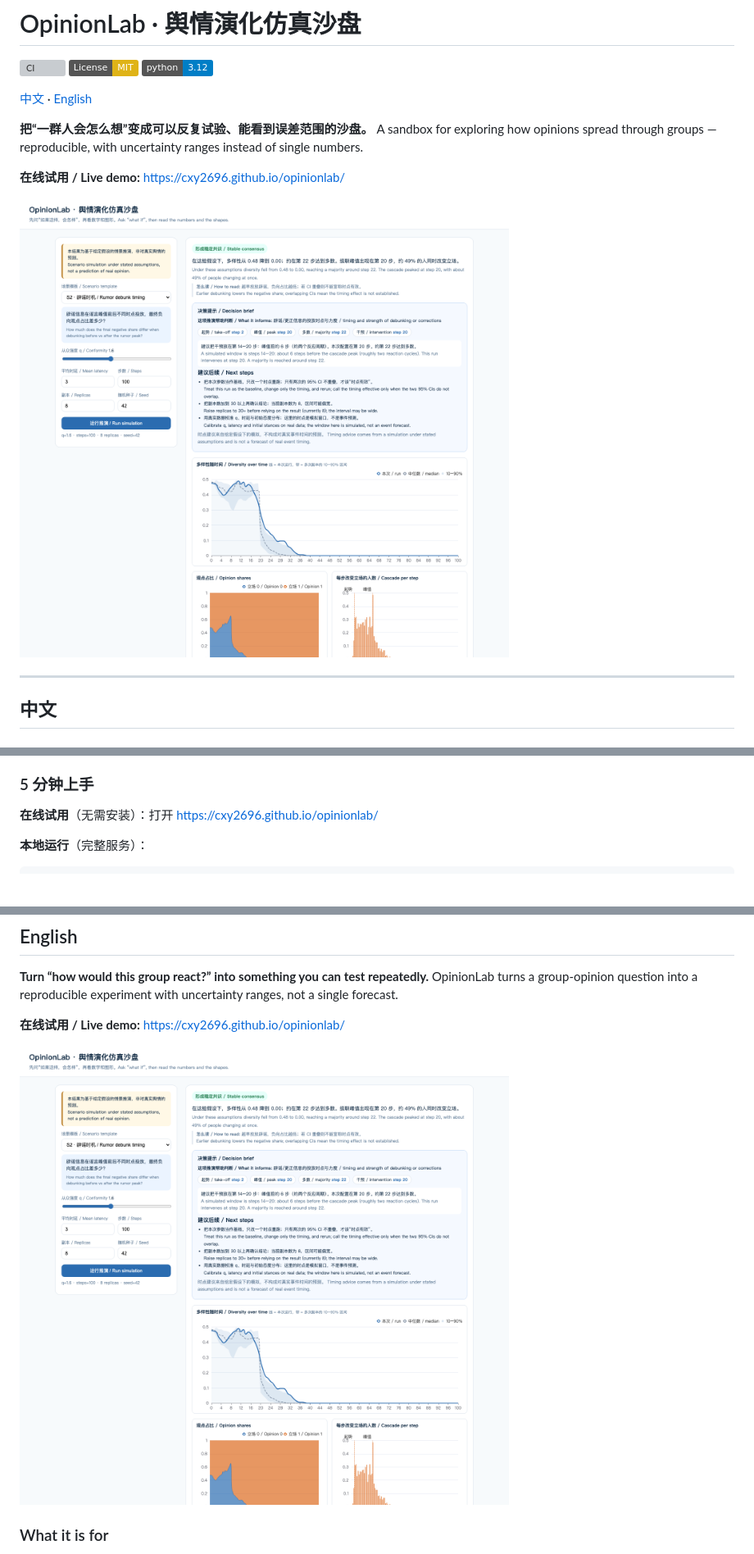
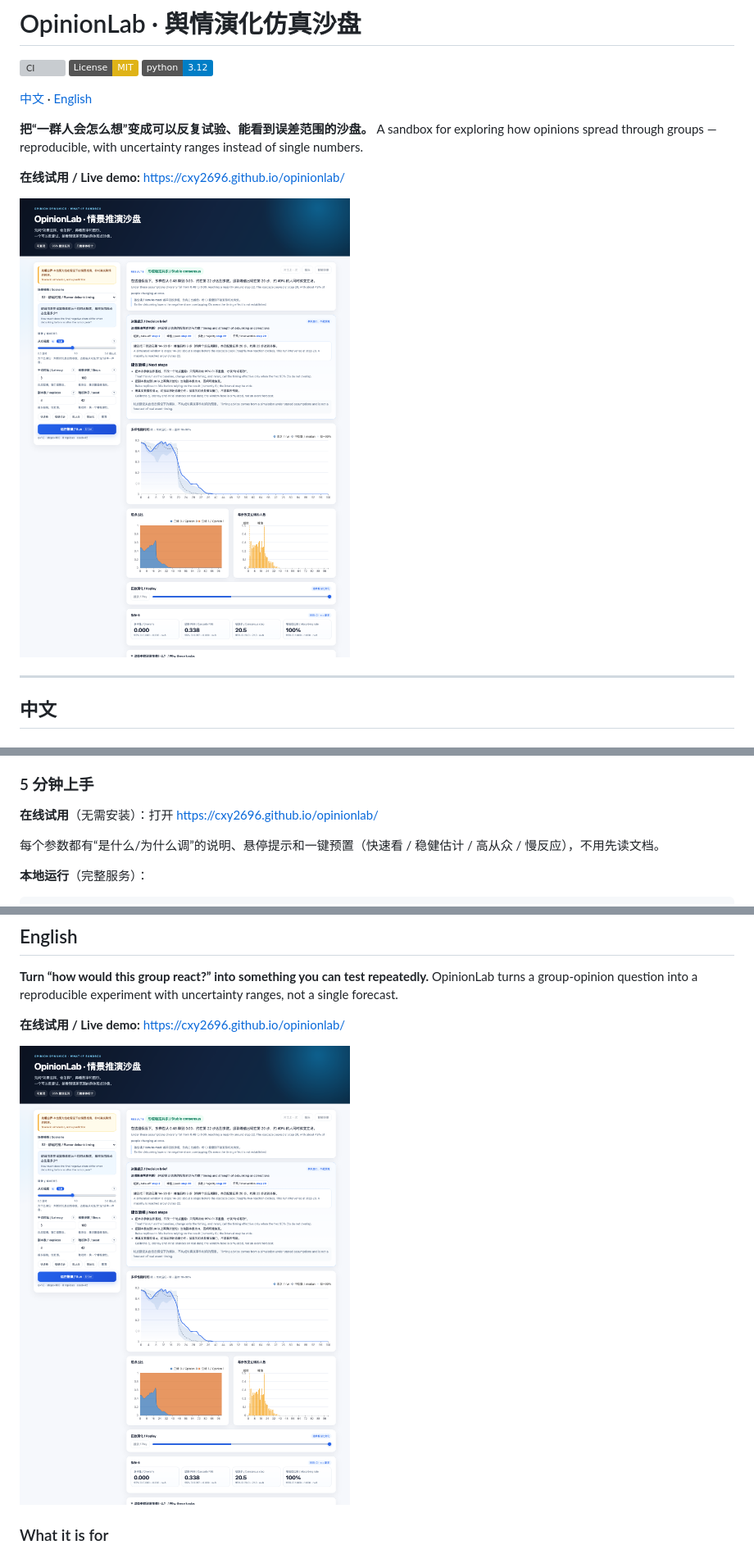
Before and after one commit to cxy2696/opinionlab, a Markdown page: README.md, 3 parts joined by grey strips. Shown at 82% size. Drawn GitHub-style; pictures changed too: docs/demo.png; badges without logos; blank space fills up the shorter version; grey boxes are pictures that could not be loaded.

```diff
--- a/README.md
+++ b/README.md
@@ -36,6 +36,8 @@ OpinionLab 让你在发之前，先在沙盘里试：如果从众更强一点、
 ### 5 分钟上手
 
 **在线试用**（无需安装）：打开 https://cxy2696.github.io/opinionlab/
+
+每个参数都有“是什么/为什么调”的说明、悬停提示和一键预置（快速看 / 稳健估计 / 高从众 / 慢反应），不用先读文档。
 
 **本地运行**（完整服务）：
 
```
Also changed, not shown: docs/DEMO.md (+2 -1 lines), 9 other files.
